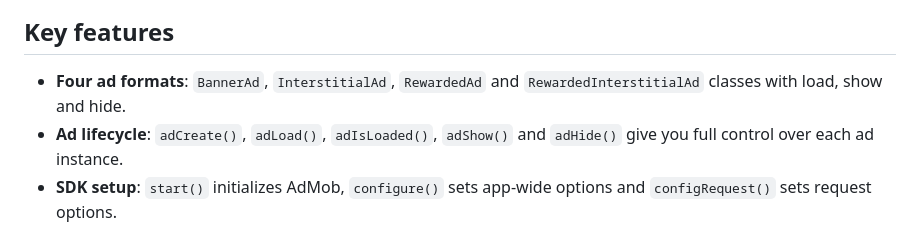
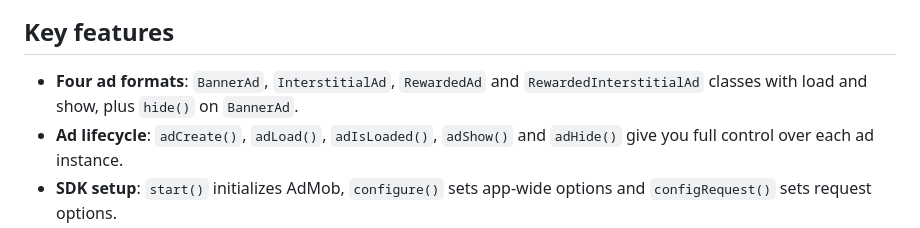
Before and after one commit to Cap-go/capacitor-admob, a Markdown page: README.md, the part around the change. Drawn GitHub-style.

```diff
--- a/README.md
+++ b/README.md
@@ -17,7 +17,7 @@ Show Google AdMob ads in your Capacitor app on iOS and Android: banner, intersti
 
 ## Key features
 
-- **Four ad formats**: `BannerAd`, `InterstitialAd`, `RewardedAd` and `RewardedInterstitialAd` classes with load, show and hide.
+- **Four ad formats**: `BannerAd`, `InterstitialAd`, `RewardedAd` and `RewardedInterstitialAd` classes with load and show, plus `hide()` on `BannerAd`.
 - **Ad lifecycle**: `adCreate()`, `adLoad()`, `adIsLoaded()`, `adShow()` and `adHide()` give you full control over each ad instance.
 - **SDK setup**: `start()` initializes AdMob, `configure()` sets app-wide options and `configRequest()` sets request options.
 - **App Tracking Transparency**: `trackingAuthorizationStatus()` and `requestTrackingAuthorization()` handle the iOS tracking prompt.
```
